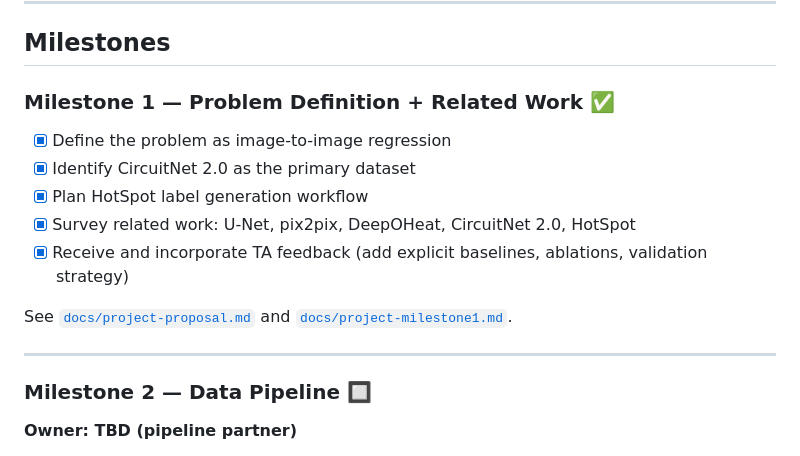
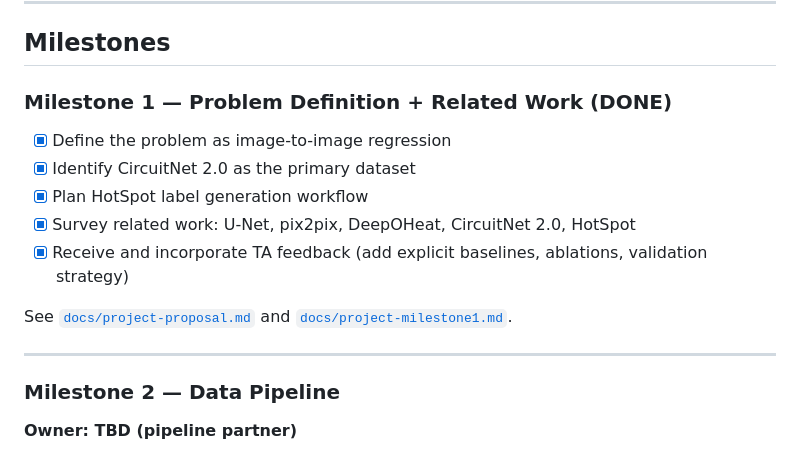
Before and after one commit to fabianmolinaEE/CS231N_Project, a Markdown page: README.md, the part around one of its changes. Drawn GitHub-style.

```diff
--- a/README.md
+++ b/README.md
@@ -20,7 +20,7 @@ Given a 2-channel input image (post-placement floorplan + power-density map), pr
 
 ## Milestones
 
-### Milestone 1 — Problem Definition + Related Work ✅
+### Milestone 1 — Problem Definition + Related Work (DONE)
 - [x] Define the problem as image-to-image regression
 - [x] Identify CircuitNet 2.0 as the primary dataset
 - [x] Plan HotSpot label generation workflow
@@ -31,7 +31,7 @@ See [`docs/project-proposal.md`](docs/project-proposal.md) and [`docs/project-mi
 
 ---
 
-### Milestone 2 — Data Pipeline 🔲
+### Milestone 2 — Data Pipeline
 **Owner: TBD (pipeline partner)**
 
 - [ ] Download CircuitNet 2.0 and inspect the data format
```
Also changed, not shown: other parts of README.md (+3 -3 lines).
